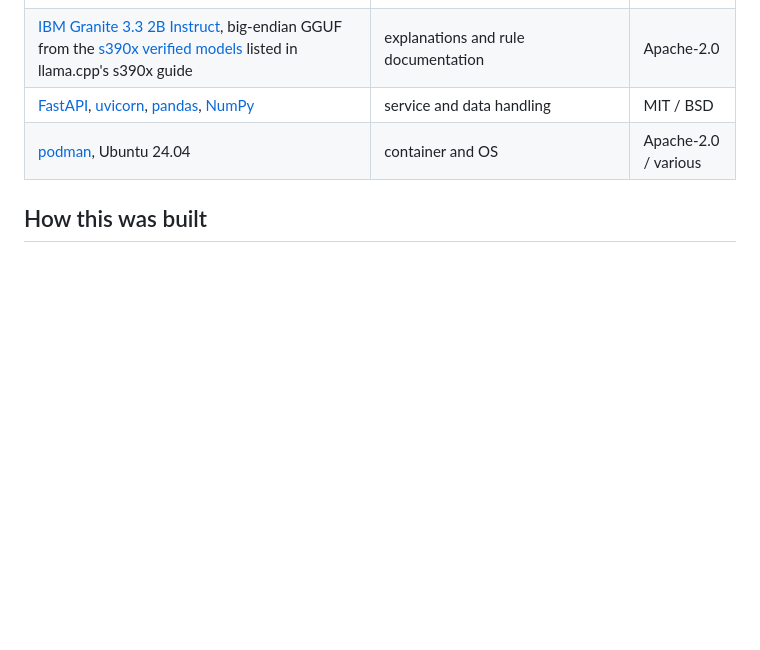
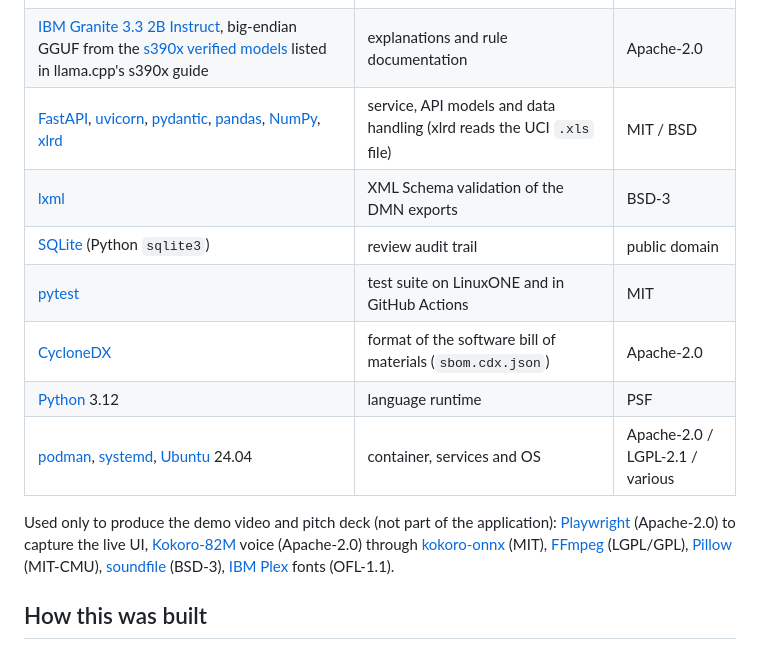
Before and after one commit to GeekSomesh/LegacyLens, a Markdown page: README.md, the part around the change. GitHub-like rendering; blank space fills up the shorter version.

Commit message:
README: complete the open-source list (pydantic, xlrd, lxml, SQLite, pytest, CycloneDX, Python, systemd) and the tools used for the video and deck

```diff
--- a/README.md
+++ b/README.md
@@ -339,8 +339,15 @@ ssh -L 8800:127.0.0.1:8000 linux1@<server>     # from your laptop, then open htt
 | [scikit-learn](https://scikit-learn.org/), [skl2onnx](https://github.com/onnx/sklearn-onnx), [ONNX](https://onnx.ai/) | training, export, exact reference evaluation | BSD-3 / Apache-2.0 |
 | [llama.cpp](https://github.com/ggml-org/llama.cpp) | LLM inference on s390x | MIT |
 | [IBM Granite 3.3 2B Instruct](https://huggingface.co/ibm-granite/granite-3.3-2b-instruct), big-endian GGUF from the [s390x verified models](https://huggingface.co/collections/taronaeo/s390x-verified-models-672765393af438d0ccb72a08) listed in llama.cpp's s390x guide | explanations and rule documentation | Apache-2.0 |
-| [FastAPI](https://fastapi.tiangolo.com/), [uvicorn](https://www.uvicorn.org/), [pandas](https://pandas.pydata.org/), [NumPy](https://numpy.org/) | service and data handling | MIT / BSD |
-| [podman](https://podman.io/), Ubuntu 24.04 | container and OS | Apache-2.0 / various |
+| [FastAPI](https://fastapi.tiangolo.com/), [uvicorn](https://www.uvicorn.org/), [pydantic](https://docs.pydantic.dev/), [pandas](https://pandas.pydata.org/), [NumPy](https://numpy.org/), [xlrd](https://github.com/python-excel/xlrd) | service, API models and data handling (xlrd reads the UCI `.xls` file) | MIT / BSD |
+| [lxml](https://lxml.de/) | XML Schema validation of the DMN exports | BSD-3 |
+| [SQLite](https://sqlite.org/) (Python `sqlite3`) | review audit trail | public domain |
+| [pytest](https://pytest.org/) | test suite on LinuxONE and in GitHub Actions | MIT |
+| [CycloneDX](https://cyclonedx.org/) | format of the software bill of materials (`sbom.cdx.json`) | Apache-2.0 |
+| [Python](https://www.python.org/) 3.12 | language runtime | PSF |
+| [podman](https://podman.io/), [systemd](https://systemd.io/), [Ubuntu](https://ubuntu.com/) 24.04 | container, services and OS | Apache-2.0 / LGPL-2.1 / various |
+
+Used only to produce the demo video and pitch deck (not part of the application): [Playwright](https://playwright.dev/) (Apache-2.0) to capture the live UI, [Kokoro-82M](https://huggingface.co/hexgrad/Kokoro-82M) voice (Apache-2.0) through [kokoro-onnx](https://github.com/thewh1teagle/kokoro-onnx) (MIT), [FFmpeg](https://ffmpeg.org/) (LGPL/GPL), [Pillow](https://python-pillow.org/) (MIT-CMU), [soundfile](https://github.com/bastibe/python-soundfile) (BSD-3), [IBM Plex](https://github.com/IBM/plex) fonts (OFL-1.1).
 
 ## How this was built
 
```
